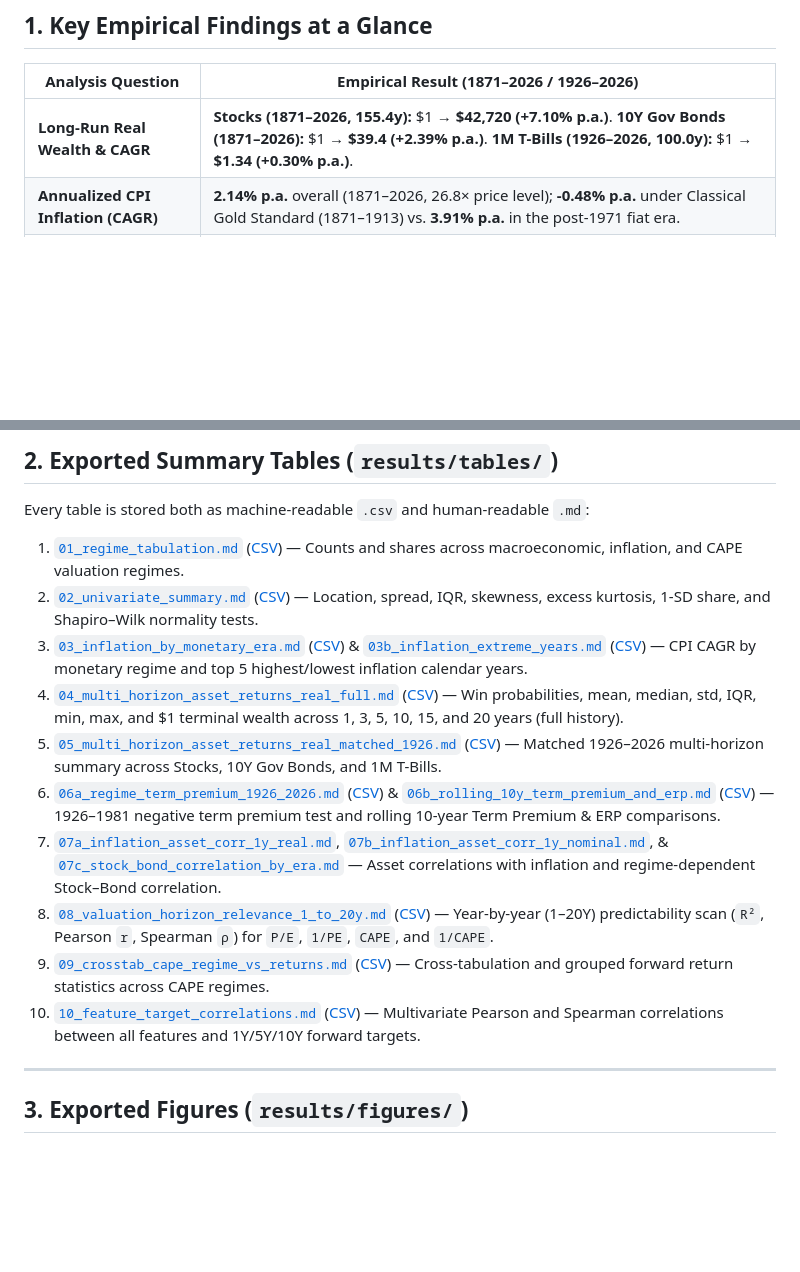
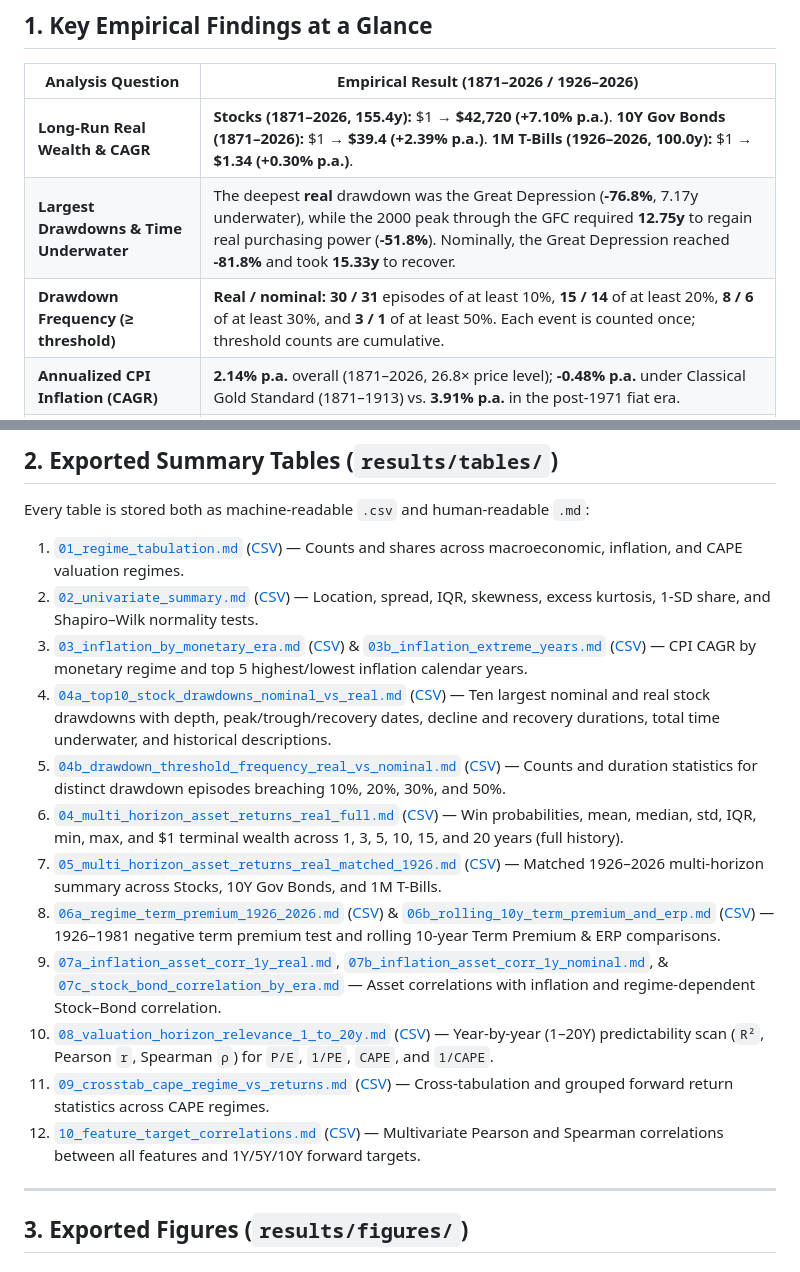
Before and after one commit to Prokaee/Datapipelines_Projekt, a Markdown page: results/README.md, 2 parts joined by grey strips. Drawn GitHub-style; blank space fills up the shorter version.

```diff
--- a/results/README.md
+++ b/results/README.md
@@ -9,6 +9,8 @@ All figures and summary tables generated by [`02_eda.ipynb`](../02_eda.ipynb) (v
 | Analysis Question | Empirical Result (1871–2026 / 1926–2026) |
 |---|---|
 | **Long-Run Real Wealth & CAGR** | **Stocks (1871–2026, 155.4y):** \$1 → **\$42,720 (+7.10% p.a.)**. **10Y Gov Bonds (1871–2026):** \$1 → **\$39.4 (+2.39% p.a.)**. **1M T-Bills (1926–2026, 100.0y):** \$1 → **\$1.34 (+0.30% p.a.)**. |
+| **Largest Drawdowns & Time Underwater** | The deepest **real** drawdown was the Great Depression (**-76.8%**, 7.17y underwater), while the 2000 peak through the GFC required **12.75y** to regain real purchasing power (**-51.8%**). Nominally, the Great Depression reached **-81.8%** and took **15.33y** to recover. |
+| **Drawdown Frequency (≥ threshold)** | **Real / nominal:** **30 / 31** episodes of at least 10%, **15 / 14** of at least 20%, **8 / 6** of at least 30%, and **3 / 1** of at least 50%. Each event is counted once; threshold counts are cumulative. |
 | **Annualized CPI Inflation (CAGR)** | **2.14% p.a.** overall (1871–2026, 26.8× price level); **-0.48% p.a.** under Classical Gold Standard (1871–1913) vs. **3.91% p.a.** in the post-1971 fiat era. |
 | **Highest & Lowest Calendar-Year Inflation** | **Highest (Dec/Dec):** **1918 (+20.4%)**, 1879 (+18.6%), **1946 (+18.1%)**, 1917 (+18.1%), and modern oil/COVID peaks **1979 (+13.3%)**, 1974 (+12.3%), **2021 (+7.0%)**. **Lowest (Deflation):** **1878 (-14.0%)**, 1877 (-11.5%), **1921 (-10.8%)**, 1884 (-10.3%), **1932 (-10.3%)**. |
 | **Was the Term Premium Negative 1926–1981?** | **Yes.** From June 1926 to the September 1981 yield peak (`GS10 = 15.32%`, 55.25 years), \$1 grew to **\$5.02 nominal / \$0.95 real (-0.09% p.a.)** in 1M T-bills vs. **\$4.90 nominal / \$0.93 real (-0.13% p.a.)** in 10Y Treasury bonds (**-0.05% p.a.** realized term premium; **-1.15% p.a.** over 1941–1981). |
@@ -28,13 +30,15 @@ Every table is stored both as machine-readable `.csv` and human-readable `.md`:
 1. [`01_regime_tabulation.md`](./tables/01_regime_tabulation.md) ([CSV](./tables/01_regime_tabulation.csv)) — Counts and shares across macroeconomic, inflation, and CAPE valuation regimes.
 2. [`02_univariate_summary.md`](./tables/02_univariate_summary.md) ([CSV](./tables/02_univariate_summary.csv)) — Location, spread, IQR, skewness, excess kurtosis, 1-SD share, and Shapiro–Wilk normality tests.
 3. [`03_inflation_by_monetary_era.md`](./tables/03_inflation_by_monetary_era.md) ([CSV](./tables/03_inflation_by_monetary_era.csv)) & [`03b_inflation_extreme_years.md`](./tables/03b_inflation_extreme_years.md) ([CSV](./tables/03b_inflation_extreme_years.csv)) — CPI CAGR by monetary regime and top 5 highest/lowest inflation calendar years.
-4. [`04_multi_horizon_asset_returns_real_full.md`](./tables/04_multi_horizon_asset_returns_real_full.md) ([CSV](./tables/04_multi_horizon_asset_returns_real_full.csv)) — Win probabilities, mean, median, std, IQR, min, max, and \$1 terminal wealth across 1, 3, 5, 10, 15, and 20 years (full history).
-5. [`05_multi_horizon_asset_returns_real_matched_1926.md`](./tables/05_multi_horizon_asset_returns_real_matched_1926.md) ([CSV](./tables/05_multi_horizon_asset_returns_real_matched_1926.csv)) — Matched 1926–2026 multi-horizon summary across Stocks, 10Y Gov Bonds, and 1M T-Bills.
-6. [`06a_regime_term_premium_1926_2026.md`](./tables/06a_regime_term_premium_1926_2026.md) ([CSV](./tables/06a_regime_term_premium_1926_2026.csv)) & [`06b_rolling_10y_term_premium_and_erp.md`](./tables/06b_rolling_10y_term_premium_and_erp.md) ([CSV](./tables/06b_rolling_10y_term_premium_and_erp.csv)) — 1926–1981 negative term premium test and rolling 10-year Term Premium & ERP comparisons.
-7. [`07a_inflation_asset_corr_1y_real.md`](./tables/07a_inflation_asset_corr_1y_real.md), [`07b_inflation_asset_corr_1y_nominal.md`](./tables/07b_inflation_asset_corr_1y_nominal.md), & [`07c_stock_bond_correlation_by_era.md`](./tables/07c_stock_bond_correlation_by_era.md) — Asset correlations with inflation and regime-dependent Stock–Bond correlation.
-8. [`08_valuation_horizon_relevance_1_to_20y.md`](./tables/08_valuation_horizon_relevance_1_to_20y.md) ([CSV](./tables/08_valuation_horizon_relevance_1_to_20y.csv)) — Year-by-year (1–20Y) predictability scan (`R²`, Pearson `r`, Spearman `ρ`) for `P/E`, `1/PE`, `CAPE`, and `1/CAPE`.
-9. [`09_crosstab_cape_regime_vs_returns.md`](./tables/09_crosstab_cape_regime_vs_returns.md) ([CSV](./tables/09_crosstab_cape_regime_vs_returns.csv)) — Cross-tabulation and grouped forward return statistics across CAPE regimes.
-10. [`10_feature_target_correlations.md`](./tables/10_feature_target_correlations.md) ([CSV](./tables/10_feature_target_correlations.csv)) — Multivariate Pearson and Spearman correlations between all features and 1Y/5Y/10Y forward targets.
+4. [`04a_top10_stock_drawdowns_nominal_vs_real.md`](./tables/04a_top10_stock_drawdowns_nominal_vs_real.md) ([CSV](./tables/04a_top10_stock_drawdowns_nominal_vs_real.csv)) — Ten largest nominal and real stock drawdowns with depth, peak/trough/recovery dates, decline and recovery durations, total time underwater, and historical descriptions.
+5. [`04b_drawdown_threshold_frequency_real_vs_nominal.md`](./tables/04b_drawdown_threshold_frequency_real_vs_nominal.md) ([CSV](./tables/04b_drawdown_threshold_frequency_real_vs_nominal.csv)) — Counts and duration statistics for distinct drawdown episodes breaching 10%, 20%, 30%, and 50%.
+6. [`04_multi_horizon_asset_returns_real_full.md`](./tables/04_multi_horizon_asset_returns_real_full.md) ([CSV](./tables/04_multi_horizon_asset_returns_real_full.csv)) — Win probabilities, mean, median, std, IQR, min, max, and \$1 terminal wealth across 1, 3, 5, 10, 15, and 20 years (full history).
+7. [`05_multi_horizon_asset_returns_real_matched_1926.md`](./tables/05_multi_horizon_asset_returns_real_matched_1926.md) ([CSV](./tables/05_multi_horizon_asset_returns_real_matched_1926.csv)) — Matched 1926–2026 multi-horizon summary across Stocks, 10Y Gov Bonds, and 1M T-Bills.
+8. [`06a_regime_term_premium_1926_2026.md`](./tables/06a_regime_term_premium_1926_2026.md) ([CSV](./tables/06a_regime_term_premium_1926_2026.csv)) & [`06b_rolling_10y_term_premium_and_erp.md`](./tables/06b_rolling_10y_term_premium_and_erp.md) ([CSV](./tables/06b_rolling_10y_term_premium_and_erp.csv)) — 1926–1981 negative term premium test and rolling 10-year Term Premium & ERP comparisons.
+9. [`07a_inflation_asset_corr_1y_real.md`](./tables/07a_inflation_asset_corr_1y_real.md), [`07b_inflation_asset_corr_1y_nominal.md`](./tables/07b_inflation_asset_corr_1y_nominal.md), & [`07c_stock_bond_correlation_by_era.md`](./tables/07c_stock_bond_correlation_by_era.md) — Asset correlations with inflation and regime-dependent Stock–Bond correlation.
+10. [`08_valuation_horizon_relevance_1_to_20y.md`](./tables/08_valuation_horizon_relevance_1_to_20y.md) ([CSV](./tables/08_valuation_horizon_relevance_1_to_20y.csv)) — Year-by-year (1–20Y) predictability scan (`R²`, Pearson `r`, Spearman `ρ`) for `P/E`, `1/PE`, `CAPE`, and `1/CAPE`.
+11. [`09_crosstab_cape_regime_vs_returns.md`](./tables/09_crosstab_cape_regime_vs_returns.md) ([CSV](./tables/09_crosstab_cape_regime_vs_returns.csv)) — Cross-tabulation and grouped forward return statistics across CAPE regimes.
+12. [`10_feature_target_correlations.md`](./tables/10_feature_target_correlations.md) ([CSV](./tables/10_feature_target_correlations.csv)) — Multivariate Pearson and Spearman correlations between all features and 1Y/5Y/10Y forward targets.
 
 ---
 
```
Also changed, not shown: other parts of results/README.md (+1 -1 lines), results/tables/04a_top10_stock_drawdowns_nominal_vs_real.md (added, +24 -0 lines), results/tables/04b_drawdown_threshold_frequency_real_vs_nominal.md (added, +12 -0 lines), results/figures/04_real_wealth_and_drawdowns.png, 6 other files.
